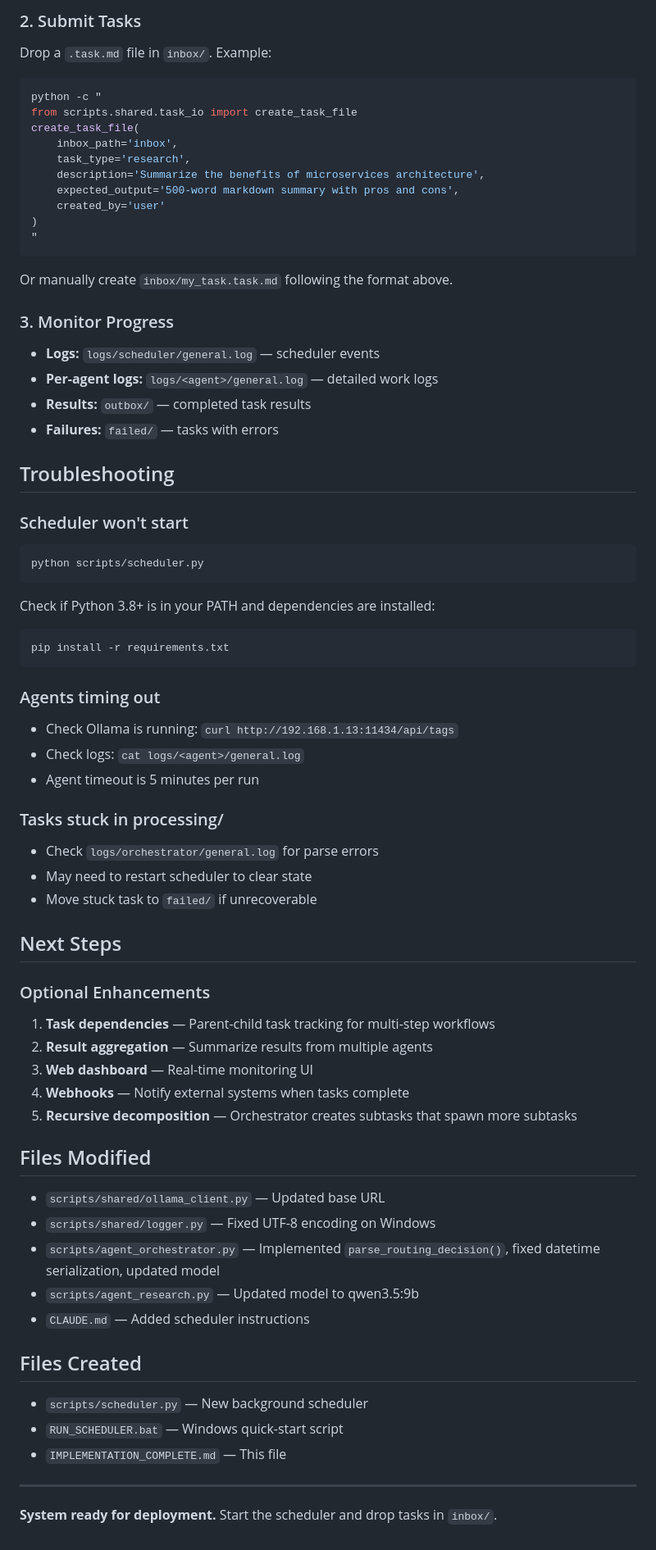
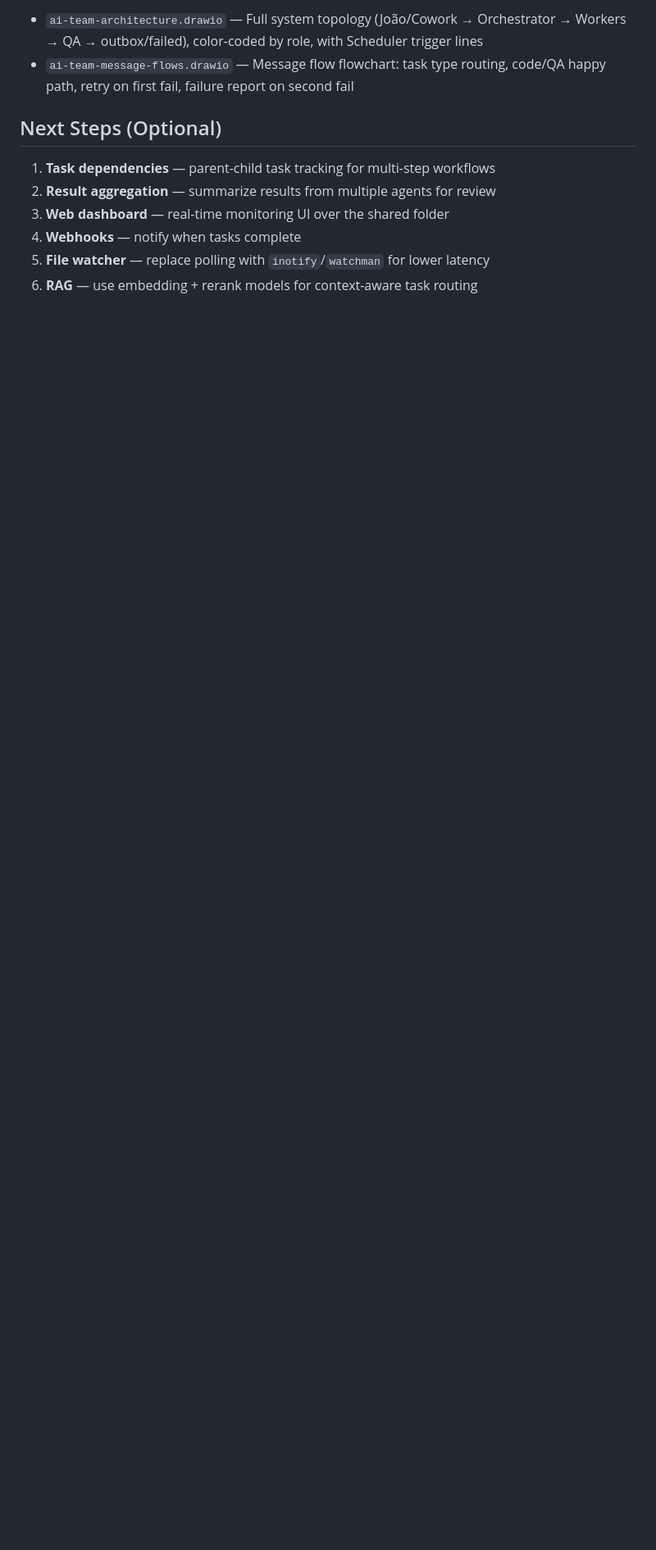
Before and after one commit to juomsantos/semedo-ai, a Markdown page: IMPLEMENTATION_COMPLETE.md, the part around one of its changes. Shown at 82% size. Drawn GitHub-style; blank space fills up the shorter version.

````diff
--- a/IMPLEMENTATION_COMPLETE.md
+++ b/IMPLEMENTATION_COMPLETE.md
@@ -159,72 +87,12 @@ The scheduler will run indefinitely, polling agents at their intervals.
 
-### 2. Submit Tasks
-Drop a `.task.md` file in `inbox/`. Example:
+- `ai-team-architecture.drawio` — Full system topology (João/Cowork → Orchestrator → Workers → QA → outbox/failed), color-coded by role, with Scheduler trigger lines
+- `ai-team-message-flows.drawio` — Message flow flowchart: task type routing, code/QA happy path, retry on first fail, failure report on second fail
 
-```bash
-python -c "
-from scripts.shared.task_io import create_task_file
-create_task_file(
-    inbox_path='inbox',
-    task_type='research',
-    description='Summarize the benefits of microservices architecture',
-    expected_output='500-word markdown summary with pros and cons',
-    created_by='user'
-)
-"
-```
+## Next Steps (Optional)
 
-Or manually create `inbox/my_task.task.md` following the format above.
-
-### 3. Monitor Progress
-- **Logs:** `logs/scheduler/general.log` — scheduler events
-- **Per-agent logs:** `logs/<agent>/general.log` — detailed work logs
-- **Results:** `outbox/` — completed task results
-- **Failures:** `failed/` — tasks with errors
-
-## Troubleshooting
-
-### Scheduler won't start
-```bash
-python scripts/scheduler.py
-```
-Check if Python 3.8+ is in your PATH and dependencies are installed:
-```bash
-pip install -r requirements.txt
-```
-
-### Agents timing out
-- Check Ollama is running: `curl http://192.168.1.13:11434/api/tags`
-- Check logs: `cat logs/<agent>/general.log`
-- Agent timeout is 5 minutes per run
-
-### Tasks stuck in processing/
-- Check `logs/orchestrator/general.log` for parse errors
-- May need to restart scheduler to clear state
-- Move stuck task to `failed/` if unrecoverable
-
-## Next Steps
-
-### Optional Enhancements
-1. **Task dependencies** — Parent-child task tracking for multi-step workflows
-2. **Result aggregation** — Summarize results from multiple agents
-3. **Web dashboard** — Real-time monitoring UI
-4. **Webhooks** — Notify external systems when tasks complete
-5. **Recursive decomposition** — Orchestrator creates subtasks that spawn more subtasks
-
-## Files Modified
-
-- `scripts/shared/ollama_client.py` — Updated base URL
-- `scripts/shared/logger.py` — Fixed UTF-8 encoding on Windows
-- `scripts/agent_orchestrator.py` — Implemented `parse_routing_decision()`, fixed datetime serialization, updated model
-- `scripts/agent_research.py` — Updated model to qwen3.5:9b
-- `CLAUDE.md` — Added scheduler instructions
-
-## Files Created
-
-- `scripts/scheduler.py` — New background scheduler
-- `RUN_SCHEDULER.bat` — Windows quick-start script
-- `IMPLEMENTATION_COMPLETE.md` — This file
-
----
-
-**System ready for deployment.** Start the scheduler and drop tasks in `inbox/`.
+1. **Task dependencies** — parent-child task tracking for multi-step workflows
+2. **Result aggregation** — summarize results from multiple agents for review
+3. **Web dashboard** — real-time monitoring UI over the shared folder
+4. **Webhooks** — notify when tasks complete
+5. **File watcher** — replace polling with `inotify`/`watchman` for lower latency
+6. **RAG** — use embedding + rerank models for context-aware task routing
````
Also changed, not shown: other parts of IMPLEMENTATION_COMPLETE.md (+53 -125 lines), ARCHITECTURE.md (+93 -49 lines).
